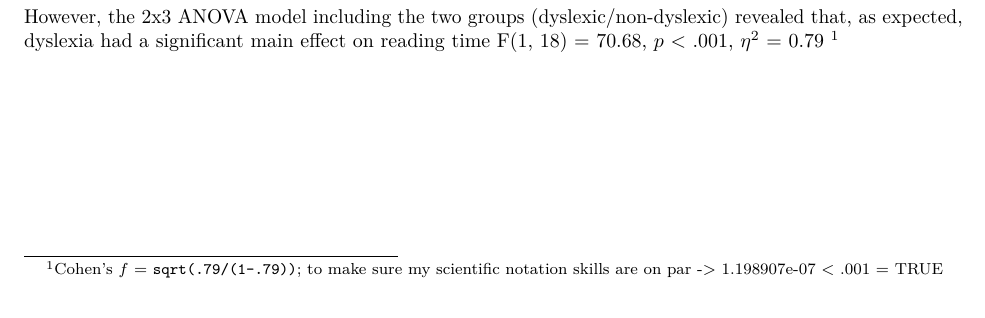
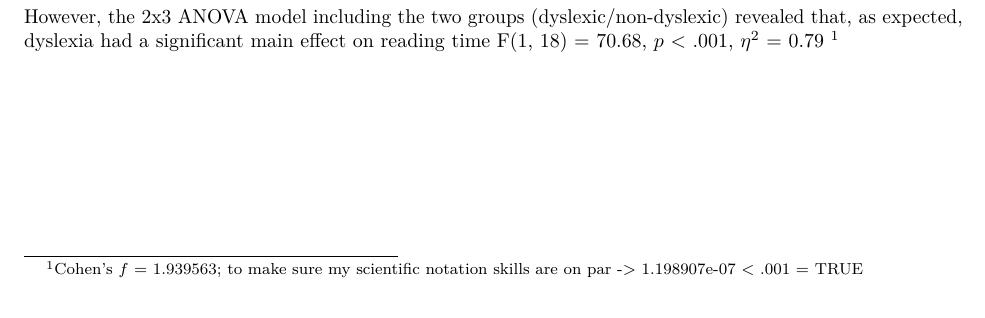
Before and after one commit to gcasteleiro/adv_research, an R Markdown document (Adv_Research_PDF.Rmd): part of page 21 of 32, cut so that both start at the same text. Rendered offline with R 4.5, knitr and Pandoc, then LaTeX, with nearby package versions; some code elsewhere in the file could not run offline.

Commit message:
Made a few changes to in-line r code

```diff
--- a/Adv_Research_PDF.Rmd
+++ b/Adv_Research_PDF.Rmd
@@ -393,7 +393,7 @@ ezANOVA(
 
 However, the 2x3 ANOVA model including the two groups (dyslexic/non-dyslexic) revealed that, as expected, dyslexia had a significant main effect on reading time F(1, 18) = 70.68, \(p\) < .001, \(\eta^2\) = 0.79 [^1]
 
-[^1]:Cohen's \(f\) = `sqrt(.79/(1-.79))`; to make sure my scientific notation skills are on par -> 1.198907e-07 < .001 = `r 1.198907e-07 < 0.001`
+[^1]:Cohen's \(f\) = `r sqrt(.79/(1-.79)) #this calculates in-line`; to make sure my scientific notation skills are on par -> 1.198907e-07 < .001 = `r 1.198907e-07 < 0.001 #this will result in a logical statement (TRUE/FALSE)`
 
 \clearpage
 # Dataset 3 - ANCOVA & MANOVA
```
Also changed, not shown: Adv_Research_PDF.pdf.
